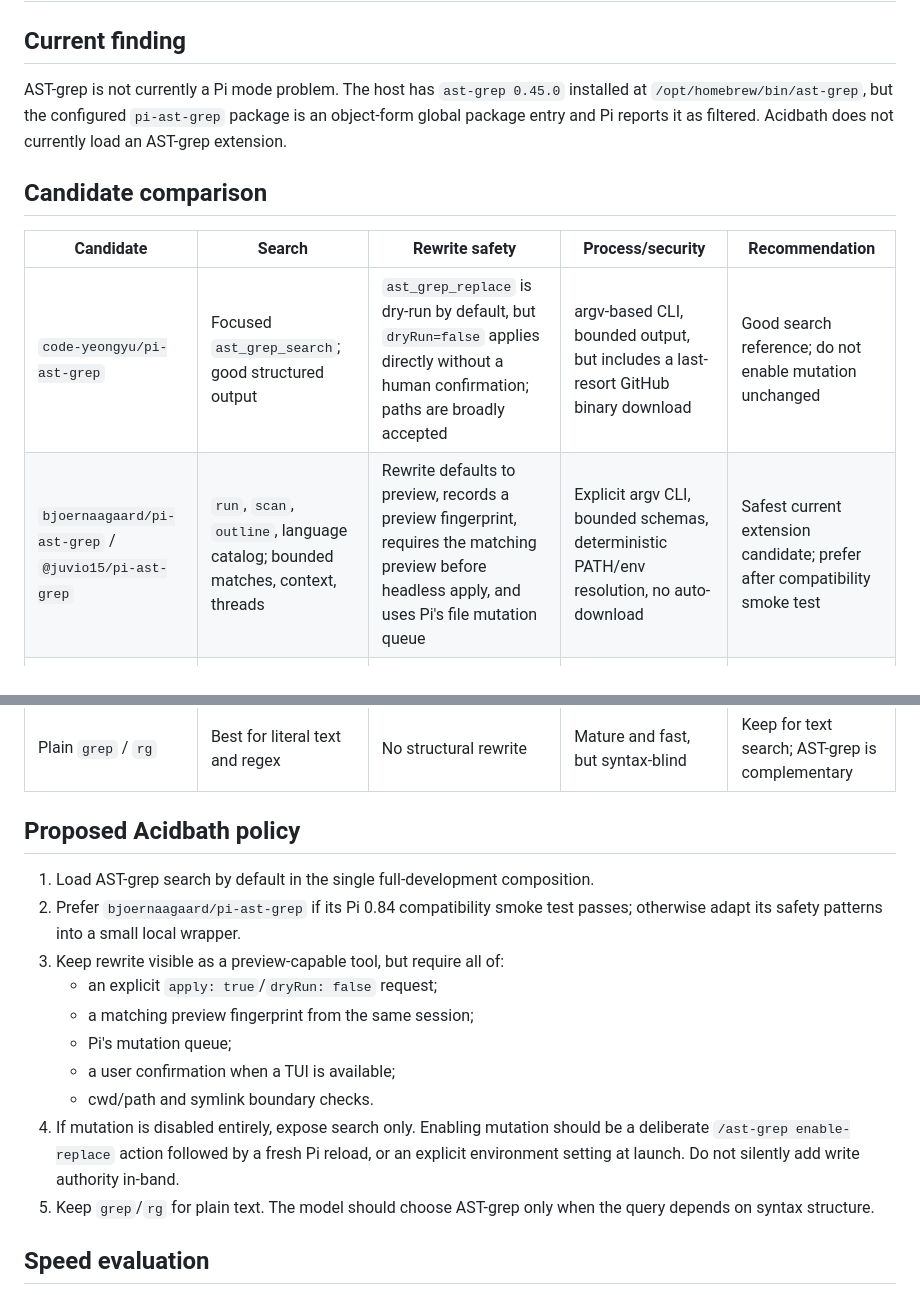
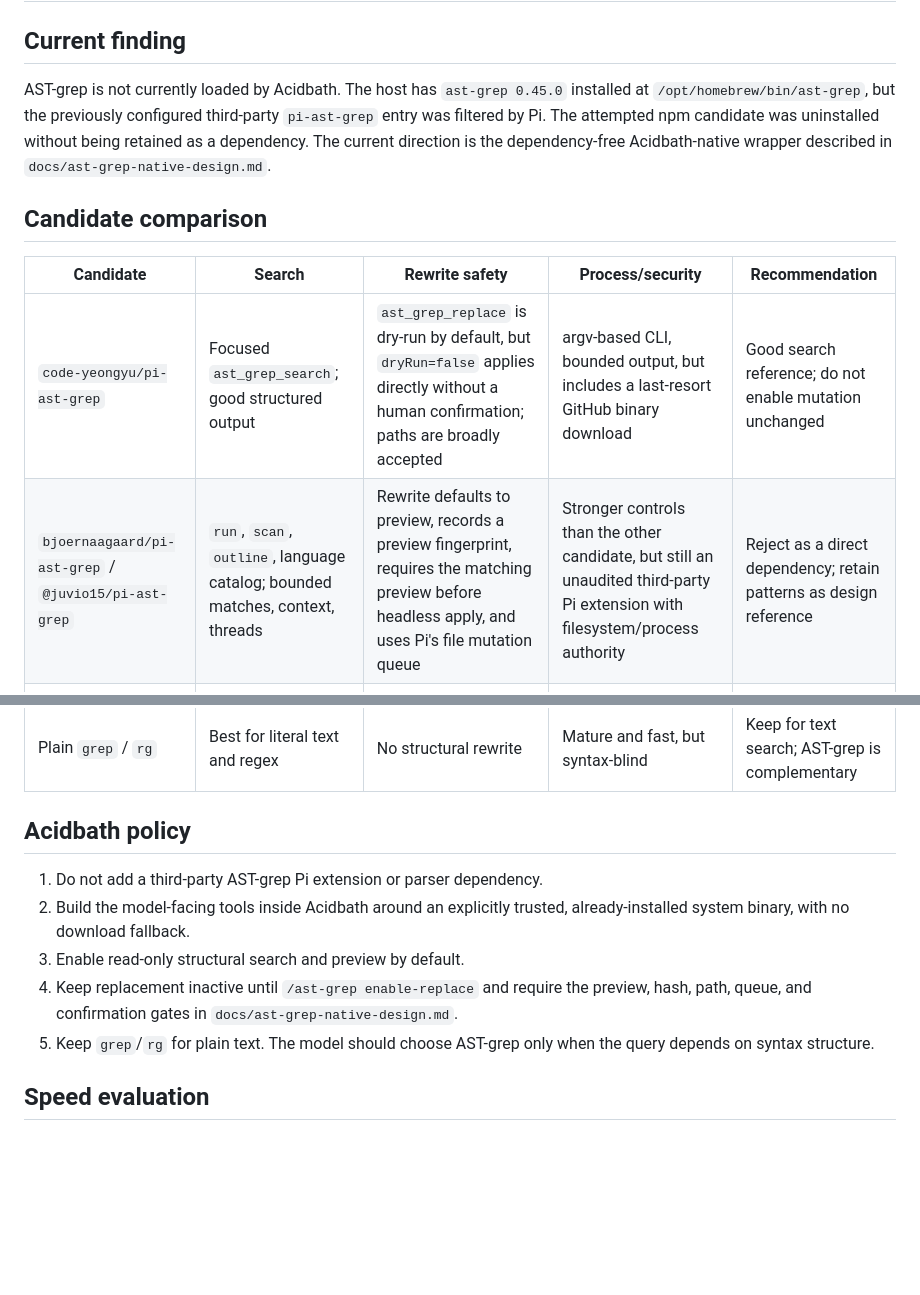
Before and after one commit to ameno-/pi-acidbath, a Markdown page: docs/ast-grep-evaluation.md, 2 parts joined by grey strips. Rendered like a GitHub page; blank space fills up the shorter version.

Commit message:
design dependency-free AST-grep integration

```diff
--- a/docs/ast-grep-evaluation.md
+++ b/docs/ast-grep-evaluation.md
@@ -2,36 +2,32 @@
 
 ## Current finding
 
-AST-grep is not currently a Pi mode problem. The host has `ast-grep 0.45.0`
-installed at `/opt/homebrew/bin/ast-grep`, but the configured `pi-ast-grep`
-package is an object-form global package entry and Pi reports it as filtered.
-Acidbath does not currently load an AST-grep extension.
+AST-grep is not currently loaded by Acidbath. The host has `ast-grep 0.45.0`
+installed at `/opt/homebrew/bin/ast-grep`, but the previously configured
+third-party `pi-ast-grep` entry was filtered by Pi. The attempted npm candidate
+was uninstalled without being retained as a dependency. The current direction
+is the dependency-free Acidbath-native wrapper described in
+`docs/ast-grep-native-design.md`.
 
 ## Candidate comparison
 
 | Candidate | Search | Rewrite safety | Process/security | Recommendation |
 |---|---|---|---|---|
 | `code-yeongyu/pi-ast-grep` | Focused `ast_grep_search`; good structured output | `ast_grep_replace` is dry-run by default, but `dryRun=false` applies directly without a human confirmation; paths are broadly accepted | argv-based CLI, bounded output, but includes a last-resort GitHub binary download | Good search reference; do not enable mutation unchanged |
-| `bjoernaagaard/pi-ast-grep` / `@juvio15/pi-ast-grep` | `run`, `scan`, `outline`, language catalog; bounded matches, context, threads | Rewrite defaults to preview, records a preview fingerprint, requires the matching preview before headless apply, and uses Pi's file mutation queue | Explicit argv CLI, bounded schemas, deterministic PATH/env resolution, no auto-download | Safest current extension candidate; prefer after compatibility smoke test |
+| `bjoernaagaard/pi-ast-grep` / `@juvio15/pi-ast-grep` | `run`, `scan`, `outline`, language catalog; bounded matches, context, threads | Rewrite defaults to preview, records a preview fingerprint, requires the matching preview before headless apply, and uses Pi's file mutation queue | Stronger controls than the other candidate, but still an unaudited third-party Pi extension with filesystem/process authority | Reject as a direct dependency; retain patterns as design reference |
 | `oh-my-pi` native AST tools | Fast in-process structural search/edit | Separate read and edit permission surfaces; native implementation avoids CLI/IPC | Not compatible as a dependency: it uses a separate `@oh-my-pi/*` runtime | Reference only |
 | Raw `sg` CLI | Fast and reliable for local execution | No Pi-level confirmation, preview bookkeeping, or mutation queue | Safe only when wrapped with argv, path bounds, output caps, and a trusted binary path | Engine only, not the model-facing integration |
 | Plain `grep` / `rg` | Best for literal text and regex | No structural rewrite | Mature and fast, but syntax-blind | Keep for text search; AST-grep is complementary |
 
-## Proposed Acidbath policy
+## Acidbath policy
 
-1. Load AST-grep search by default in the single full-development composition.
-2. Prefer `bjoernaagaard/pi-ast-grep` if its Pi 0.84 compatibility smoke test
-   passes; otherwise adapt its safety patterns into a small local wrapper.
-3. Keep rewrite visible as a preview-capable tool, but require all of:
-   - an explicit `apply: true`/`dryRun: false` request;
-   - a matching preview fingerprint from the same session;
-   - Pi's mutation queue;
-   - a user confirmation when a TUI is available;
-   - cwd/path and symlink boundary checks.
-4. If mutation is disabled entirely, expose search only. Enabling mutation
-   should be a deliberate `/ast-grep enable-replace` action followed by a
-   fresh Pi reload, or an explicit environment setting at launch. Do not
-   silently add write authority in-band.
+1. Do not add a third-party AST-grep Pi extension or parser dependency.
+2. Build the model-facing tools inside Acidbath around an explicitly trusted,
+   already-installed system binary, with no download fallback.
+3. Enable read-only structural search and preview by default.
+4. Keep replacement inactive until `/ast-grep enable-replace` and require the
+   preview, hash, path, queue, and confirmation gates in
+   `docs/ast-grep-native-design.md`.
 5. Keep `grep`/`rg` for plain text. The model should choose AST-grep only when
    the query depends on syntax structure.
 
```
Also changed, not shown: docs/ast-grep-native-design.md (added, +128 -0 lines).
